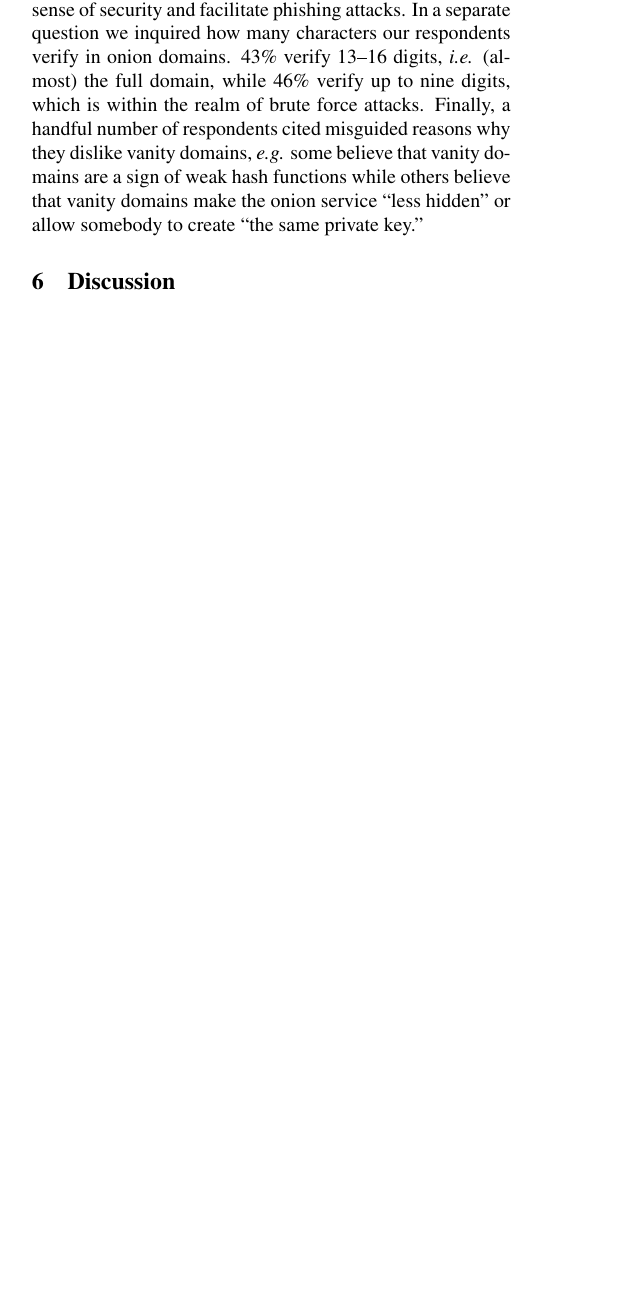
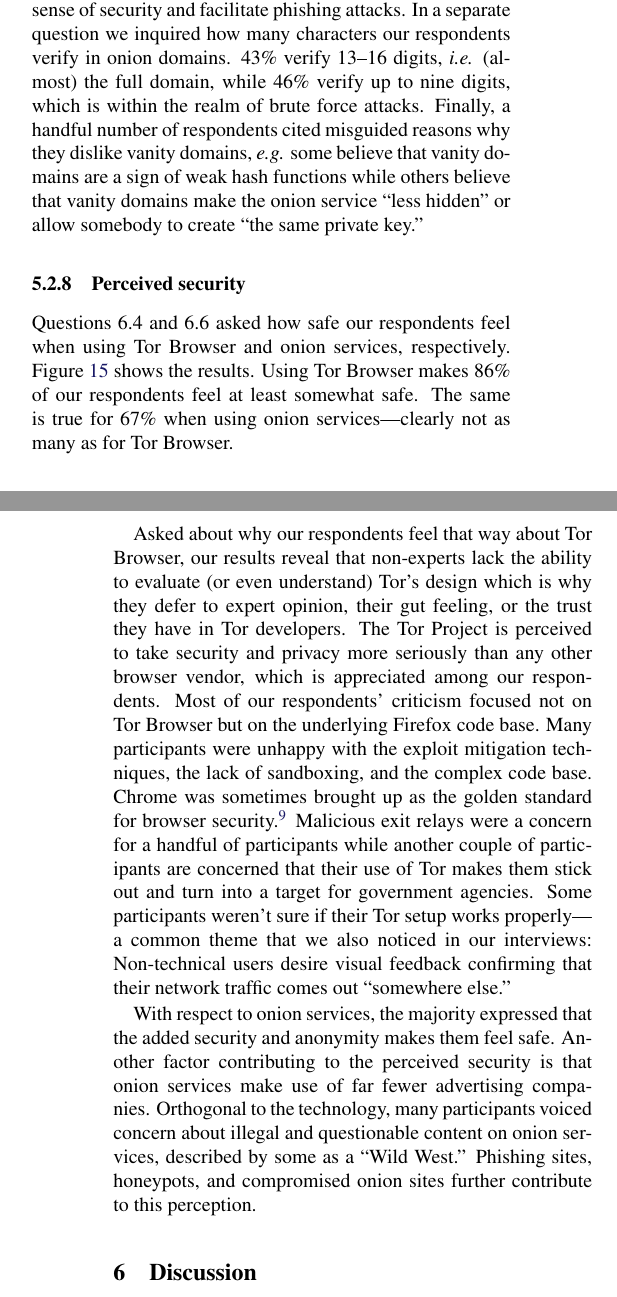
Before and after one commit to tartaruszen/onion-service-usability, a LaTeX document (paper/paper.tex, which reads paper/survey.tex): part of one column of page 11 of 23 before the commit and two parts of the columns of pages 11 and 12 of 23 after it, the two joined at a grey line, cut so that both start at the same text, the shorter picture padded with empty space. Compiled offline with pdfLaTeX; a LaTeX package or settings file that is missing is left out.

Commit message:
Add subsection on perceived security.

```diff
--- a/paper/survey.tex
+++ b/paper/survey.tex
@@ -465,3 +465,11 @@ respondents cited misguided reasons why they dislike vanity domains, \eg some
 believe that vanity domains are a sign of weak hash functions while others
 believe that vanity domains make the onion service ``less hidden'' or allow
 somebody to create ``the same private key.''
+
+\subsubsection{Perceived security}
+
+Questions 6.4 and 6.6 asked how safe our respondents feel when using Tor Browser
+and onion services, respectively.  Figure~\ref{fig:perceived-security} shows the
+results.  Using Tor Browser makes 86\% of our respondents feel at least somewhat
+safe.  The same is true for 67\% when using onion services---clearly not as many
+as for Tor Browser.
@@ -467,0 +482,29 @@ somebody to create ``the same private key.''
+    \label{fig:perceived-security}
+\end{figure}
+
+Asked about why our respondents feel that way about Tor Browser, our results
+reveal that non-experts lack the ability to evaluate (or even understand) Tor's
+design which is why they defer to expert opinion, their gut feeling, or the
+trust they have in Tor developers.  The Tor Project is perceived to take
+security and privacy more seriously than any other browser vendor, which is
+appreciated among our respondents.  Most of our respondents' criticism focused
+not on Tor Browser but on the underlying Firefox code base.  Many participants
+were unhappy with the exploit mitigation techniques, the lack of sandboxing, and
+the complex code base.  Chrome was sometimes brought up as the golden standard
+for browser security.\footnote{Note that our survey was run before Mozilla
+released Firefox Quantum on Nov 14, 2017, which brought substantial improvements
+in both security and usability.}  Malicious exit relays were a concern for a
+handful of participants while another couple of participants are concerned that
+their use of Tor makes them stick out and turn into a target for government
+agencies.  Some participants weren't sure if their Tor setup works properly---a
+common theme that we also noticed in our interviews: Non-technical users desire
+visual feedback confirming that their network traffic comes out ``somewhere
+else.''
+
+With respect to onion services, the majority expressed that the added security
+and anonymity makes them feel safe.  Another factor contributing to the
+perceived security is that onion services make use of far fewer advertising
+companies.  Orthogonal to the technology, many participants voiced concern about
+illegal and questionable content on onion services, described by some as a
+``Wild West.''  Phishing sites, honeypots, and compromised onion sites further
+contribute to this perception.
```
Also changed, not shown: code/analyse_survey_data.py (+20 -0 lines), diagrams/perceived-security/data.csv (added, +6 -0 lines), paper/figures/perceived-security.pdf (added), paper/survey.tex (6 more changed lines), 2 other files.
